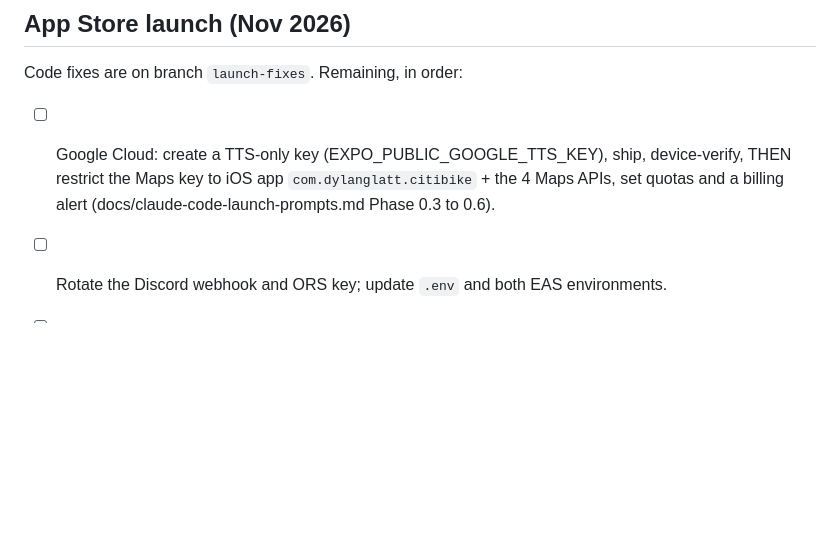
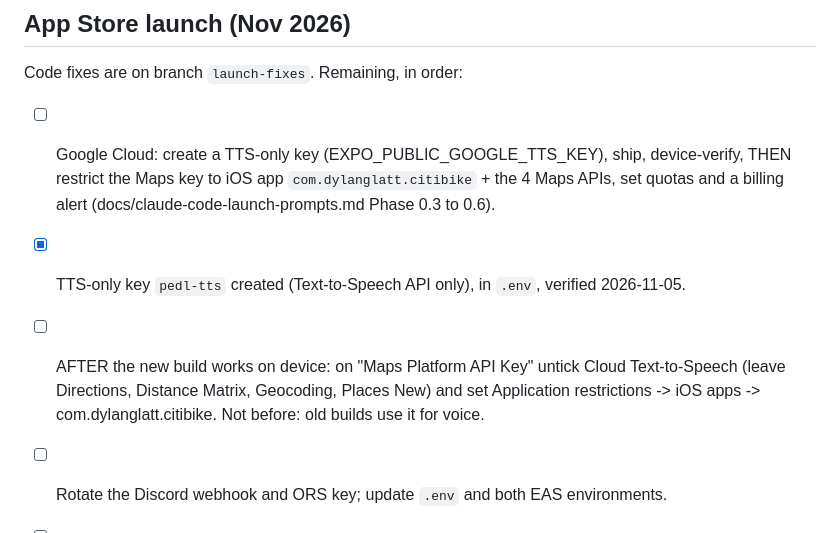
Before and after one commit to dylanglatt/pedlmaps, a Markdown page: TODO.md, the part around the change. GitHub-like rendering; blank space fills up the shorter version.

Commit message:
TODO: record TTS key + deferred Maps key restriction

```diff
--- a/TODO.md
+++ b/TODO.md
@@ -10,6 +10,10 @@ Code fixes are on branch `launch-fixes`. Remaining, in order:
 - [ ] Google Cloud: create a TTS-only key (EXPO_PUBLIC_GOOGLE_TTS_KEY), ship, device-verify, THEN
       restrict the Maps key to iOS app `com.dylanglatt.citibike` + the 4 Maps APIs, set quotas
       and a billing alert (docs/claude-code-launch-prompts.md Phase 0.3 to 0.6).
+- [x] TTS-only key `pedl-tts` created (Text-to-Speech API only), in `.env`, verified 2026-11-05.
+- [ ] AFTER the new build works on device: on "Maps Platform API Key" untick Cloud Text-to-Speech
+      (leave Directions, Distance Matrix, Geocoding, Places New) and set Application
+      restrictions -> iOS apps -> com.dylanglatt.citibike. Not before: old builds use it for voice.
 - [ ] Rotate the Discord webhook and ORS key; update `.env` and both EAS environments.
 - [ ] Copy all EXPO_PUBLIC_* vars + SENTRY_AUTH_TOKEN into the EAS `production` environment.
 - [ ] Update pedlmaps.com/privacy.html from docs/privacy-policy-update.md.
```
